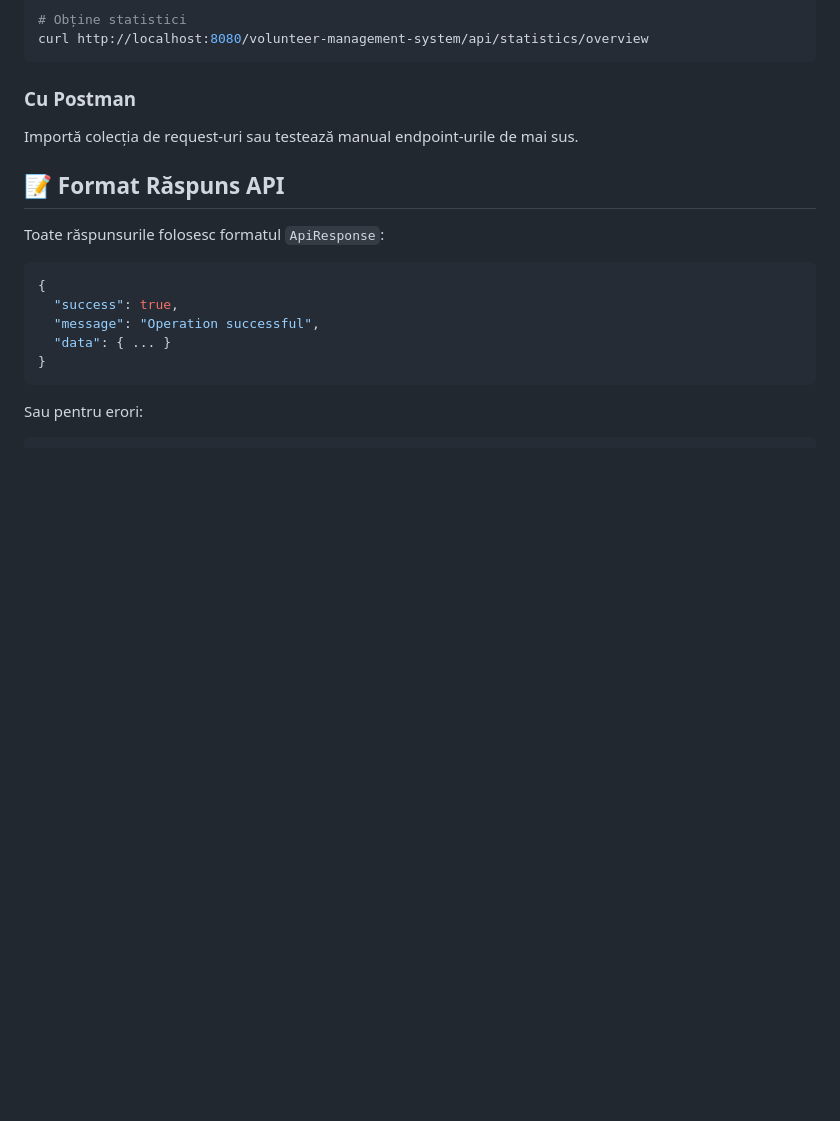
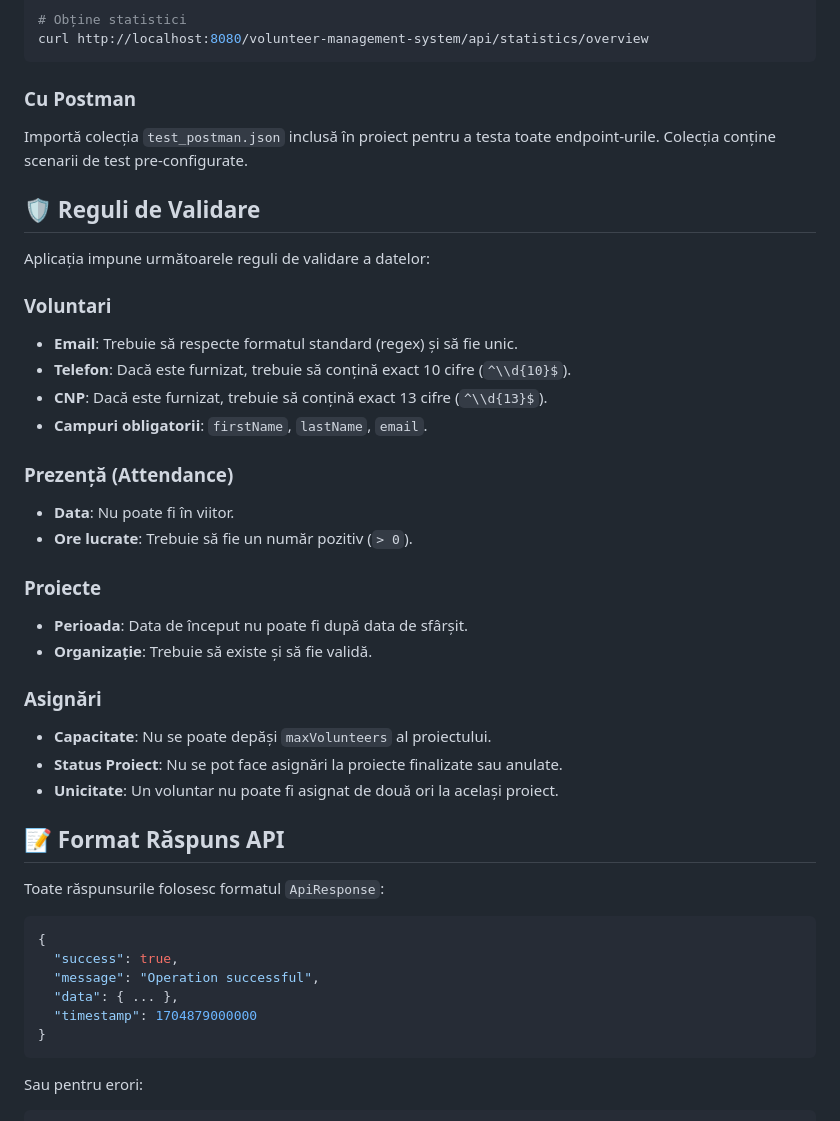
Before and after one commit to dondid/volunteer-management-system, a Markdown page: README.md, the part around the change. GitHub-like rendering; blank space fills up the shorter version.

Commit message:
Actualizări finale

````diff
--- a/README.md
+++ b/README.md
@@ -257,7 +257,30 @@ curl http://localhost:8080/volunteer-management-system/api/statistics/overview
 
 ### Cu Postman
 
-Importă colecția de request-uri sau testează manual endpoint-urile de mai sus.
+Importă colecția `test_postman.json` inclusă în proiect pentru a testa toate endpoint-urile. Colecția conține scenarii de test pre-configurate.
+
+## 🛡️ Reguli de Validare
+
+Aplicația impune următoarele reguli de validare a datelor:
+
+### Voluntari
+- **Email**: Trebuie să respecte formatul standard (regex) și să fie unic.
+- **Telefon**: Dacă este furnizat, trebuie să conțină exact 10 cifre (`^\\d{10}$`).
+- **CNP**: Dacă este furnizat, trebuie să conțină exact 13 cifre (`^\\d{13}$`).
+- **Campuri obligatorii**: `firstName`, `lastName`, `email`.
+
+### Prezență (Attendance)
+- **Data**: Nu poate fi în viitor.
+- **Ore lucrate**: Trebuie să fie un număr pozitiv (`> 0`).
+
+### Proiecte
+- **Perioada**: Data de început nu poate fi după data de sfârșit.
+- **Organizație**: Trebuie să existe și să fie validă.
+
+### Asignări
+- **Capacitate**: Nu se poate depăși `maxVolunteers` al proiectului.
+- **Status Proiect**: Nu se pot face asignări la proiecte finalizate sau anulate.
+- **Unicitate**: Un voluntar nu poate fi asignat de două ori la același proiect.
 
 ## 📝 Format Răspuns API
 
@@ -267,7 +290,8 @@ Toate răspunsurile folosesc formatul `ApiResponse`:
 {
   "success": true,
   "message": "Operation successful",
-  "data": { ... }
+  "data": { ... },
+  "timestamp": 1704879000000
 }
 ```
 
````
